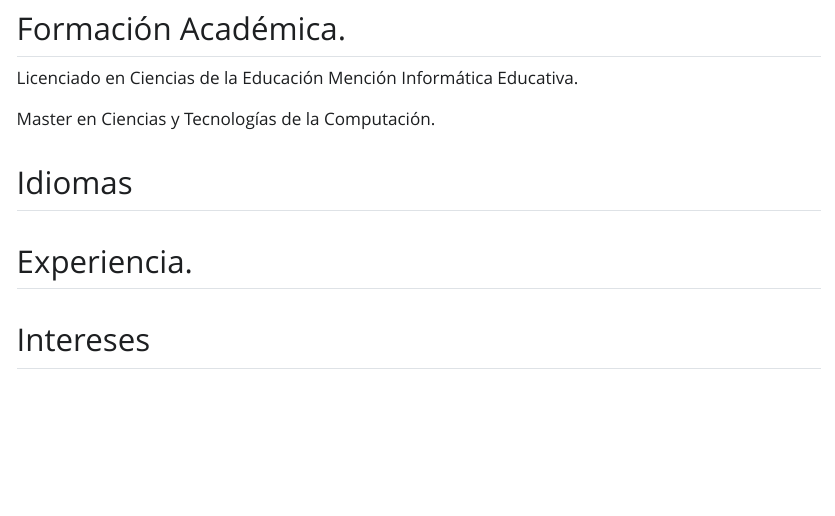
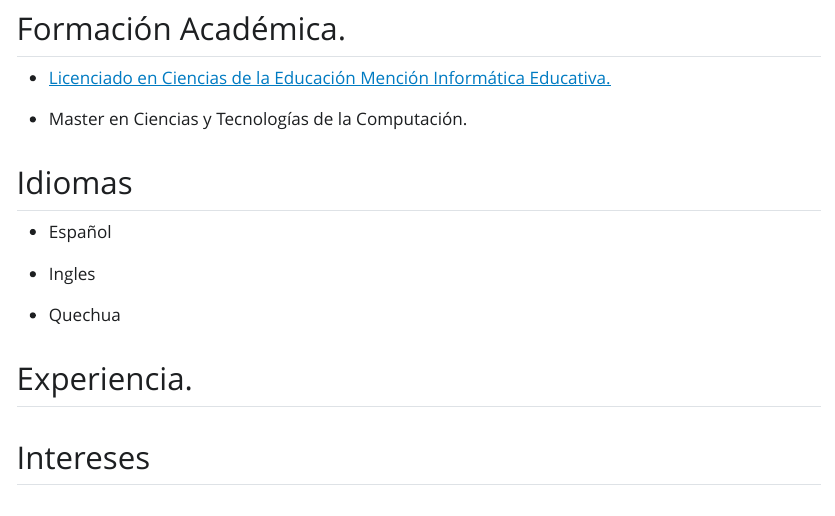
Before and after one commit to 5t4t1ck/curriculo, a Quarto document (Curriculo.qmd): the page in a window 1100 px wide, from 370 px down. The pictures show the output file Curriculo.html that the author committed with the source, opened offline; Quarto's library style sheets are replaced by a plain one without menus.

Commit message:
Agregando Títulos

```diff
--- a/Curriculo.qmd
+++ b/Curriculo.qmd
@@ -15,11 +15,17 @@ Correo: diego.saavedra\@istjm.edu.ec
 
 ## Formación Académica.
 
-Licenciado en Ciencias de la Educación Mención Informática Educativa.
+-   [Licenciado en Ciencias de la Educación Mención Informática Educativa.](media/Titulo_1104520281.pdf)
 
-Master en Ciencias y Tecnologías de la Computación.
+-   Master en Ciencias y Tecnologías de la Computación.
 
 ## Idiomas
+
+-   Español
+
+-   Ingles
+
+-   Quechua
 
 ## Experiencia.
 
```
Also changed, not shown: Curriculo.html, Curriculo.qmd (4 more changed lines).
